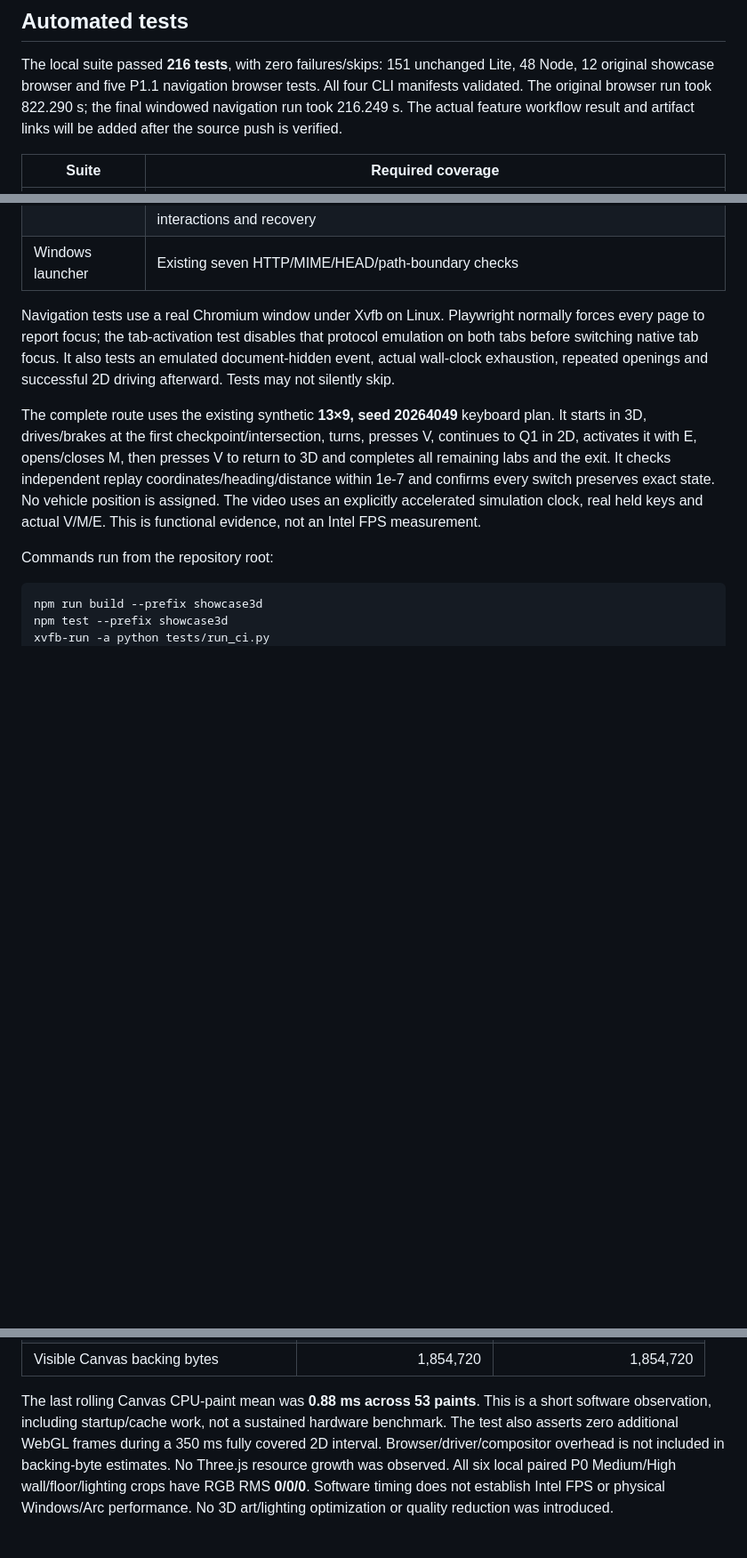
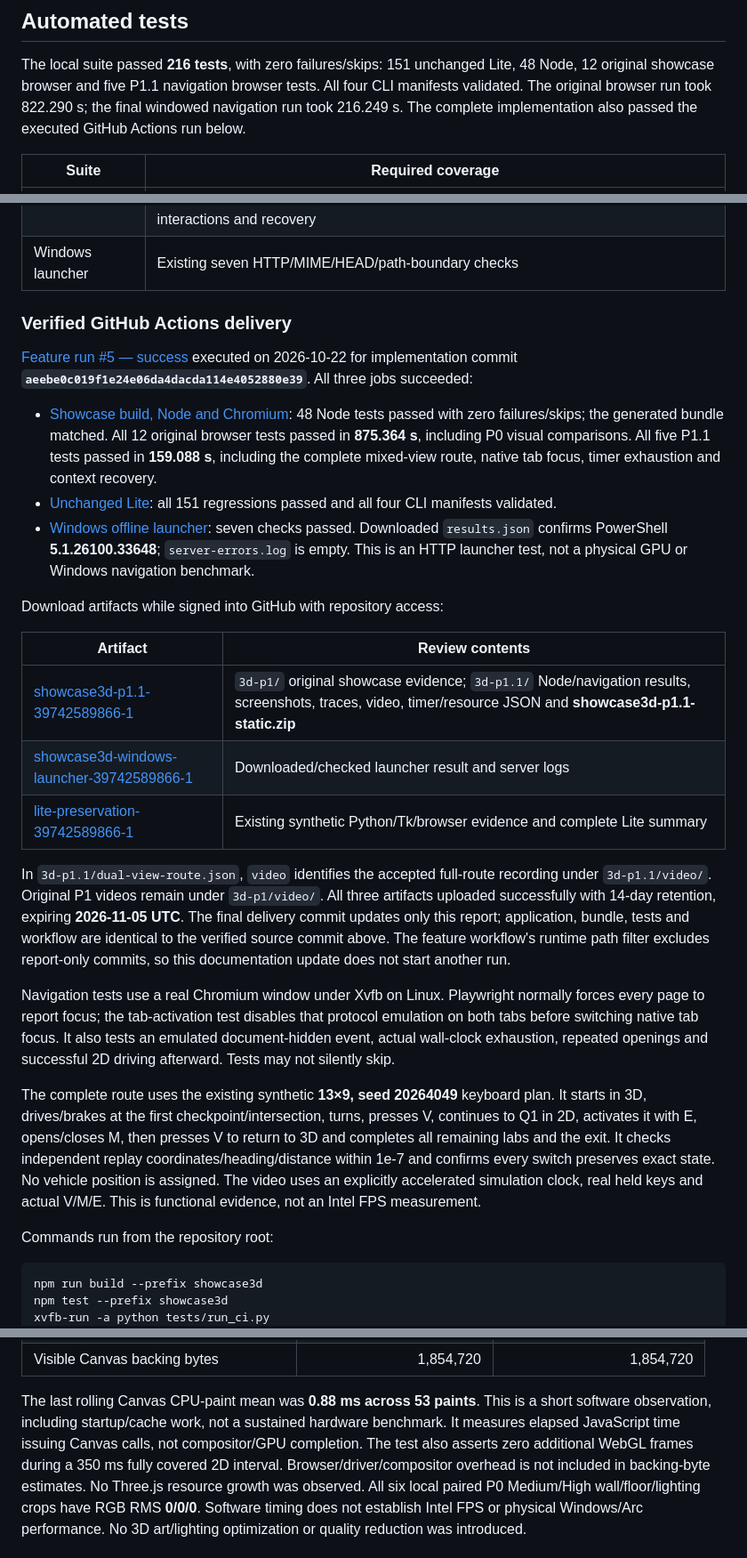
Before and after one commit to chingchechung/ece_hw_webproject, a Markdown page: docs/3d-p1.1-results.md, 3 parts joined by grey strips. Shown at 89% size. Rendered like a GitHub page; blank space fills up the shorter version.

Commit message:
Record successful P1.1 CI and review artifacts

```diff
--- a/docs/3d-p1.1-results.md
+++ b/docs/3d-p1.1-results.md
@@ -116,8 +116,8 @@ at the venue. Detailed Windows instructions are in
 The local suite passed **216 tests**, with zero failures/skips: 151 unchanged
 Lite, 48 Node, 12 original showcase browser and five P1.1 navigation browser
 tests. All four CLI manifests validated. The original browser run took 822.290 s;
-the final windowed navigation run took 216.249 s. The actual feature workflow
-result and artifact links will be added after the source push is verified.
+the final windowed navigation run took 216.249 s. The complete implementation
+also passed the executed GitHub Actions run below.
 
 | Suite | Required coverage |
 | --- | --- |
@@ -126,6 +126,40 @@ result and artifact links will be added after the source push is verified.
 | Original showcase Chromium: 12 | Existing full keyboard route, offline paths, presets/resources, context restoration, fallback, benchmark and frozen P0 pixel comparisons |
 | P1.1 windowed Chromium: 5 | Complete mixed-view keyboard route; identical trajectories; exact transition state; resource stability; cumulative timer, hidden/focus intervals and exhaustion; sizes/seeds/zoom/DPR/projector/fullscreen; overview/inspection, benchmark, interactions and recovery |
 | Windows launcher | Existing seven HTTP/MIME/HEAD/path-boundary checks |
+
+### Verified GitHub Actions delivery
+
+[Feature run #5 — success](https://github.com/chingchechung/ece_hw_webproject/actions/runs/39742589866)
+executed on 2026-10-22 for implementation commit
+**`aeebe0c019f1e24e06da4dacda114e4052880e39`**. All three jobs succeeded:
+
+- [Showcase build, Node and Chromium](https://github.com/chingchechung/ece_hw_webproject/actions/runs/39742589866/job/119703204602):
+  48 Node tests passed with zero failures/skips; the generated bundle matched.
+  All 12 original browser tests passed in **875.364 s**, including P0 visual
+  comparisons. All five P1.1 tests passed in **159.088 s**, including the complete
+  mixed-view route, native tab focus, timer exhaustion and context recovery.
+- [Unchanged Lite](https://github.com/chingchechung/ece_hw_webproject/actions/runs/39742589866/job/119703204954):
+  all 151 regressions passed and all four CLI manifests validated.
+- [Windows offline launcher](https://github.com/chingchechung/ece_hw_webproject/actions/runs/39742589866/job/119703204857):
+  seven checks passed. Downloaded `results.json` confirms PowerShell
+  **5.1.26100.33648**; `server-errors.log` is empty. This is an HTTP launcher test,
+  not a physical GPU or Windows navigation benchmark.
+
+Download artifacts while signed into GitHub with repository access:
+
+| Artifact | Review contents |
+| --- | --- |
+| [showcase3d-p1.1-39742589866-1](https://github.com/chingchechung/ece_hw_webproject/actions/runs/39742589866/artifacts/12410148926) | `3d-p1/` original showcase evidence; `3d-p1.1/` Node/navigation results, screenshots, traces, video, timer/resource JSON and **showcase3d-p1.1-static.zip** |
+| [showcase3d-windows-launcher-39742589866-1](https://github.com/chingchechung/ece_hw_webproject/actions/runs/39742589866/artifacts/12410115988) | Downloaded/checked launcher result and server logs |
+| [lite-preservation-39742589866-1](https://github.com/chingchechung/ece_hw_webproject/actions/runs/39742589866/artifacts/12410227477) | Existing synthetic Python/Tk/browser evidence and complete Lite summary |
+
+In `3d-p1.1/dual-view-route.json`, `video` identifies the accepted full-route
+recording under `3d-p1.1/video/`. Original P1 videos remain under `3d-p1/video/`.
+All three artifacts uploaded successfully with 14-day retention, expiring
+**2026-11-05 UTC**. The final delivery commit updates only this report;
+application, bundle, tests and workflow are identical to the verified source
+commit above. The feature workflow's runtime path filter excludes report-only
+commits, so this documentation update does not start another run.
 
 Navigation tests use a real Chromium window under Xvfb on Linux. Playwright
 normally forces every page to report focus; the tab-activation test disables
@@ -196,7 +230,8 @@ Chromium 154.0.8037.57 / ANGLE SwiftShader:
 
 The last rolling Canvas CPU-paint mean was **0.88 ms across 53 paints**. This is
 a short software observation, including startup/cache work, not a sustained
-hardware benchmark. The test also asserts zero additional WebGL frames during
+hardware benchmark. It measures elapsed JavaScript time issuing Canvas calls,
+not compositor/GPU completion. The test also asserts zero additional WebGL frames during
 a 350 ms fully covered 2D interval. Browser/driver/compositor overhead is not
 included in backing-byte estimates. No Three.js resource growth was observed.
 All six local paired P0 Medium/High wall/floor/lighting crops have RGB RMS
```
